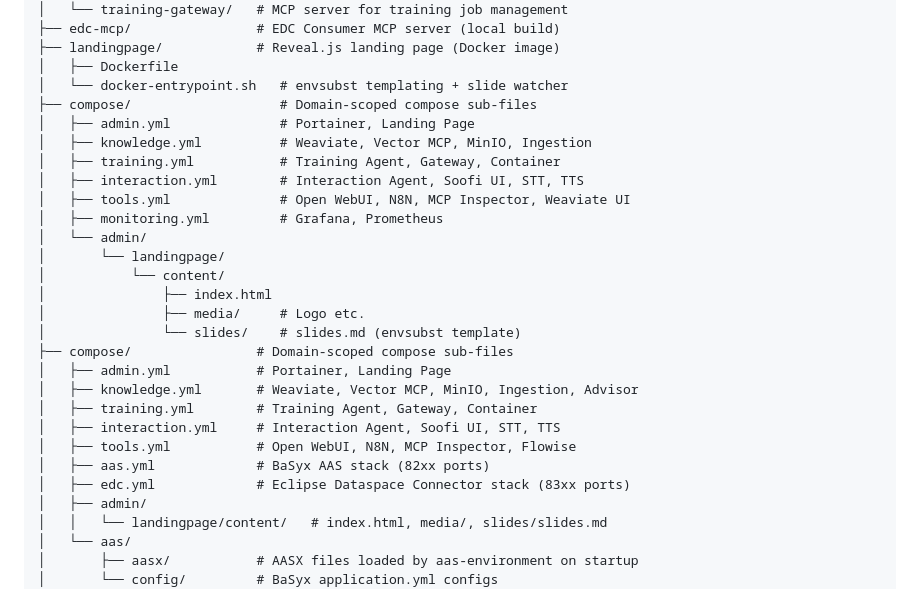
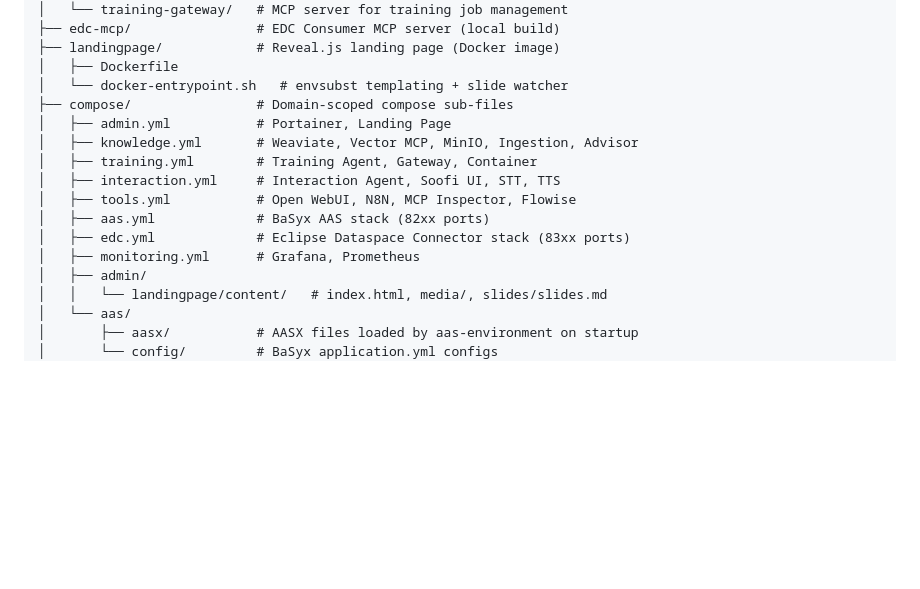
Before and after one commit to soofi-project/soofi-trainer, a Markdown page: README.md, the part around the change. Rendered like a GitHub page; blank space fills up the shorter version.

Commit message:
Remove compose duplicate in README refs #52

```diff
--- a/README.md
+++ b/README.md
@@ -277,19 +277,6 @@ soofi-trainer/
 ├── landingpage/            # Reveal.js landing page (Docker image)
 │   ├── Dockerfile
 │   └── docker-entrypoint.sh   # envsubst templating + slide watcher
-├── compose/                   # Domain-scoped compose sub-files
-│   ├── admin.yml              # Portainer, Landing Page
-│   ├── knowledge.yml          # Weaviate, Vector MCP, MinIO, Ingestion
-│   ├── training.yml           # Training Agent, Gateway, Container
-│   ├── interaction.yml        # Interaction Agent, Soofi UI, STT, TTS
-│   ├── tools.yml              # Open WebUI, N8N, MCP Inspector, Weaviate UI
-│   ├── monitoring.yml         # Grafana, Prometheus
-│   └── admin/
-│       └── landingpage/
-│           └── content/
-│               ├── index.html
-│               ├── media/     # Logo etc.
-│               └── slides/    # slides.md (envsubst template)
 ├── compose/                # Domain-scoped compose sub-files
 │   ├── admin.yml           # Portainer, Landing Page
 │   ├── knowledge.yml       # Weaviate, Vector MCP, MinIO, Ingestion, Advisor
@@ -298,6 +285,7 @@ soofi-trainer/
 │   ├── tools.yml           # Open WebUI, N8N, MCP Inspector, Flowise
 │   ├── aas.yml             # BaSyx AAS stack (82xx ports)
 │   ├── edc.yml             # Eclipse Dataspace Connector stack (83xx ports)
+│   ├── monitoring.yml      # Grafana, Prometheus
 │   ├── admin/
 │   │   └── landingpage/content/   # index.html, media/, slides/slides.md
 │   └── aas/
```
